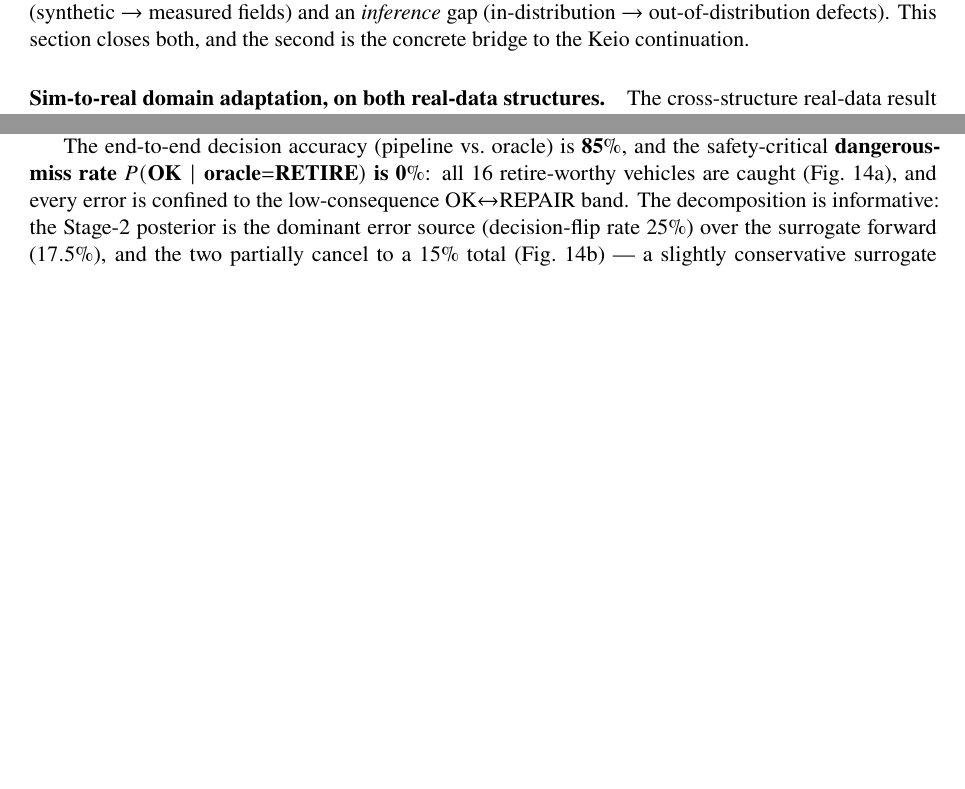
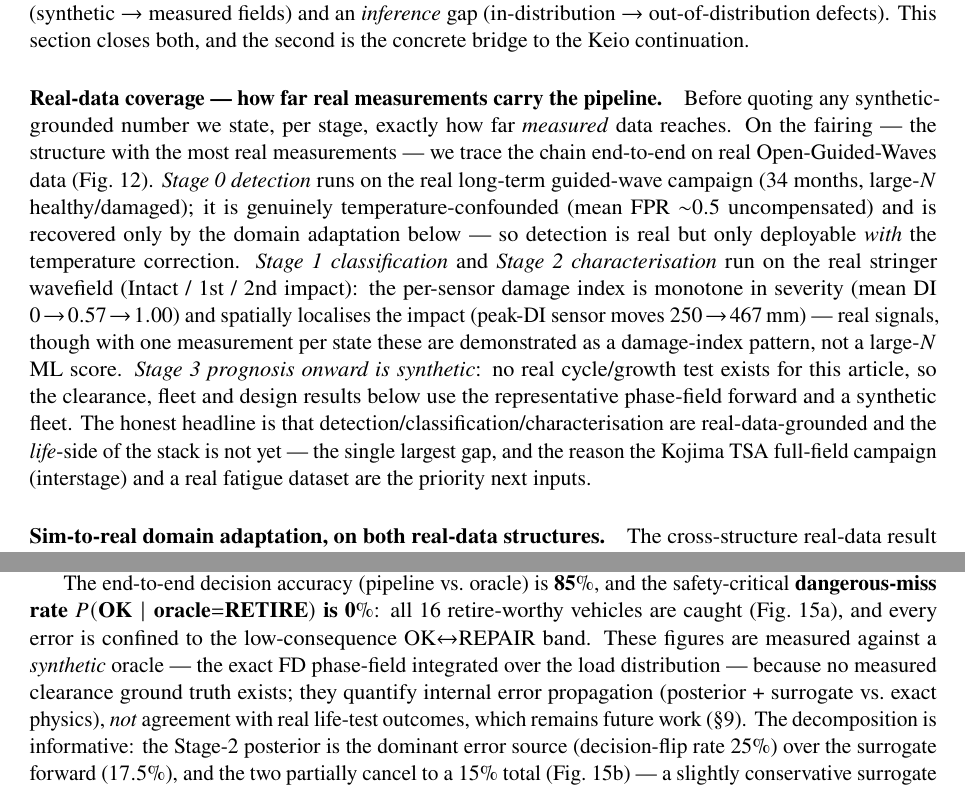
Before and after one commit to keisuke58/wccm2026-cfrp-gnn, a LaTeX paper (paper/composites_b_draft.tex): two parts of pages 5 and 6 of 20 before the commit and two parts of pages 5 and 7 of 21 after it, joined at a grey line, cut so that both start at the same text, the shorter picture padded with empty space. Compiled offline with pdfLaTeX.

Commit message:
composites_b §9: 実データ被覆小節+図(fairing real OGW end-to-end)挿入 / 判定UQ headlineを合成オラクルと明記
§9に「Real-data coverage」段落+fig:realcov: フェアリングで検出(実long-term,温度交絡→DA)/分類・特性
同定(実stringer DI,単調severity+局在)は実データ、Stage3予後以降は合成と正直に図示。life側が最大の穴と明記。
End-to-end判定UQ: 85%/危険見逃し0%を「合成FDオラクル比=内部誤差伝播の定量で、実life-test一致ではない」と明記(overclaim回避)。14ページ。

```diff
--- a/paper/composites_b_draft.tex
+++ b/paper/composites_b_draft.tex
@@ -442,3 +442,24 @@ distribution gaps: a \emph{data} gap (synthetic $\to$ measured fields) and an
 section closes both, and the second is the concrete bridge to the Keio
 continuation.
 
+\paragraph{Real-data coverage --- how far real measurements carry the pipeline.}
+Before quoting any synthetic-grounded number we state, per stage, exactly how far
+\emph{measured} data reaches. On the fairing --- the structure with the most real
+measurements --- we trace the chain end-to-end on real Open-Guided-Waves data
+(Fig.~\ref{fig:realcov}). \emph{Stage~0 detection} runs on the real long-term
+guided-wave campaign (34 months, large-$N$ healthy/damaged); it is genuinely
+temperature-confounded (mean FPR $\sim$$0.5$ uncompensated) and is recovered only
+by the domain adaptation below --- so detection is real but only deployable
+\emph{with} the temperature correction. \emph{Stage~1 classification} and
+\emph{Stage~2 characterisation} run on the real stringer wavefield (Intact /
+1st / 2nd impact): the per-sensor damage index is monotone in severity
+(mean DI $0\!\to\!0.57\!\to\!1.00$) and spatially localises the impact (peak-DI
+sensor moves $250\!\to\!467$\,mm) --- real signals, though with one measurement
+per state these are demonstrated as a damage-index pattern, not a large-$N$ ML
+score. \emph{Stage~3 prognosis onward is synthetic}: no real cycle/growth test
+exists for this article, so the clearance, fleet and design results below use the
+representative phase-field forward and a synthetic fleet. The honest headline is
+that detection/classification/characterisation are real-data-grounded and the
+\emph{life}-side of the stack is not yet --- the single largest gap, and the
+reason the Kojima TSA full-field campaign (interstage) and a real fatigue
+dataset are the priority next inputs.
@@ -445,3 +474,6 @@ continuation.
+  \label{fig:realcov}
+\end{figure}
+
 \paragraph{Sim-to-real domain adaptation, on both real-data structures.} The
 cross-structure real-data result is that an \emph{unsupervised} per-feature
 quantile matching aligns measured to FEM statistics where naive normalisation
@@ -550,7 +582,12 @@ The end-to-end decision accuracy (pipeline vs.\ oracle) is $\mathbf{85\%}$, and
 the safety-critical \textbf{dangerous-miss rate
 $P(\text{OK}\mid\text{oracle}{=}\text{RETIRE})$ is $\mathbf{0\%}$}: all $16$
 retire-worthy vehicles are caught (Fig.~\ref{fig:decuq}a), and every error is
-confined to the low-consequence OK$\leftrightarrow$REPAIR band. The
+confined to the low-consequence OK$\leftrightarrow$REPAIR band. These figures are
+measured against a \emph{synthetic} oracle --- the exact FD phase-field integrated
+over the load distribution --- because no measured clearance ground truth exists;
+they quantify internal error propagation (posterior + surrogate vs.\ exact
+physics), \emph{not} agreement with real life-test outcomes, which remains
+future work (\S\ref{sec:bridge}). The
 decomposition is informative: the Stage-2 posterior is the dominant error source
 (decision-flip rate $25\%$) over the surrogate forward ($17.5\%$), and the two
 partially cancel to a $15\%$ total (Fig.~\ref{fig:decuq}b) --- a slightly
```
Also changed, not shown: paper/composites_b_draft.tex (8 more changed lines).
